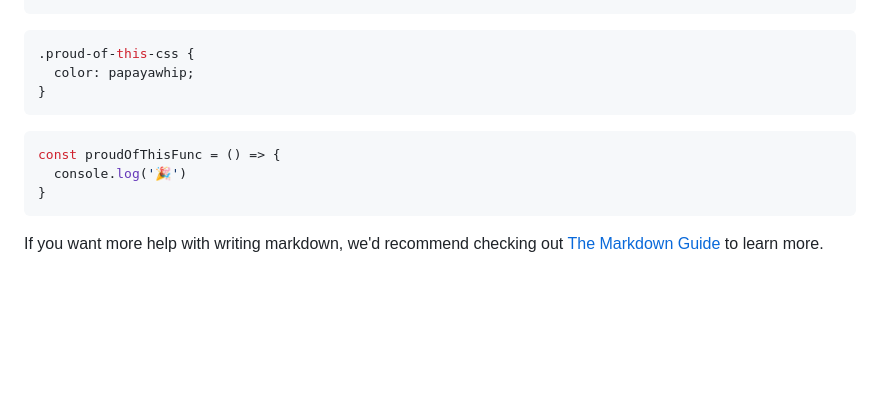
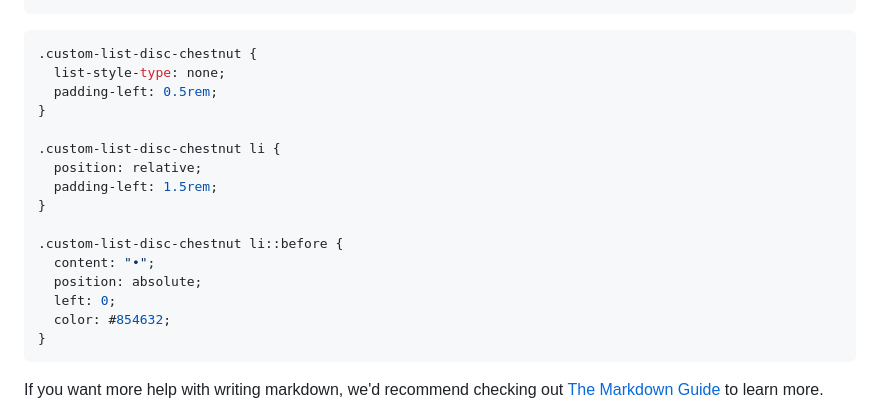
Before and after one commit to petrihcour/recipe-page, a Markdown page: README.md, the part around the change printed below. Rendered like a GitHub page; blank space fills up the shorter version.

````diff
--- a/README.md
+++ b/README.md
@@ -63,12 +77,21 @@ To see how you can add code snippets, see below:
 ```
+
 ```css
-.proud-of-this-css {
-  color: papayawhip;
+.custom-list-disc-chestnut {
+  list-style-type: none;
+  padding-left: 0.5rem;
 }
-```
-```js
-const proudOfThisFunc = () => {
-  console.log('🎉')
+
+.custom-list-disc-chestnut li {
+  position: relative;
+  padding-left: 1.5rem;
+}
+
+.custom-list-disc-chestnut li::before {
+  content: "•";
+  position: absolute;
+  left: 0;
+  color: #854632;
 }
 ```
 
````
Also changed, not shown: other parts of README.md (+27 -13 lines), assets/images/image-1.png (added), assets/images/image-2.png (added), assets/images/image-3.png (added), assets/images/image-4.png (added), 2 other files.
